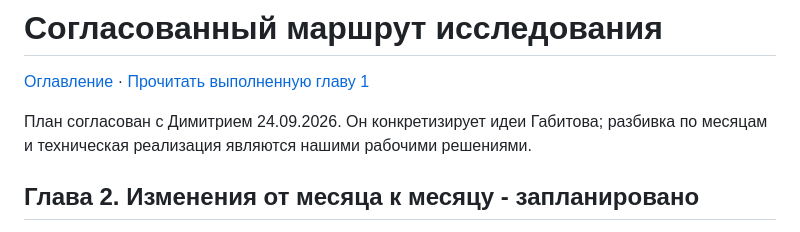
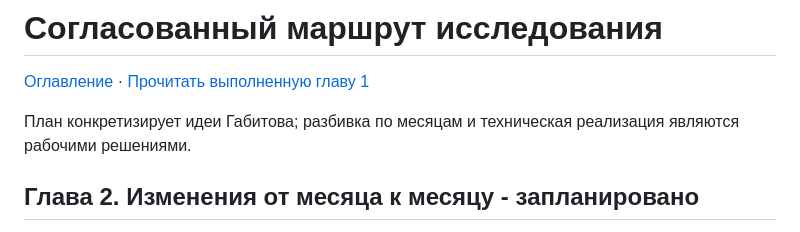
Before and after one commit to DimitriBolt/CO2Flux, a Markdown page: Project_description/Research_log/PLAN.md, the part around the change. Drawn GitHub-style.

```diff
--- a/Project_description/Research_log/PLAN.md
+++ b/Project_description/Research_log/PLAN.md
@@ -2,8 +2,8 @@
 
 [Оглавление](README.md) · [Прочитать выполненную главу 1](01_october_2017.ipynb)
 
-План согласован с Димитрием 24.09.2026. Он конкретизирует идеи Габитова;
-разбивка по месяцам и техническая реализация являются нашими рабочими решениями.
+План конкретизирует идеи Габитова;
+разбивка по месяцам и техническая реализация являются рабочими решениями.
 
 <a id="chapter-2"></a>
 
```
